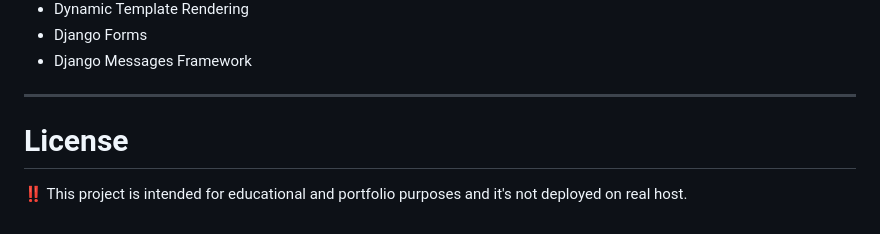
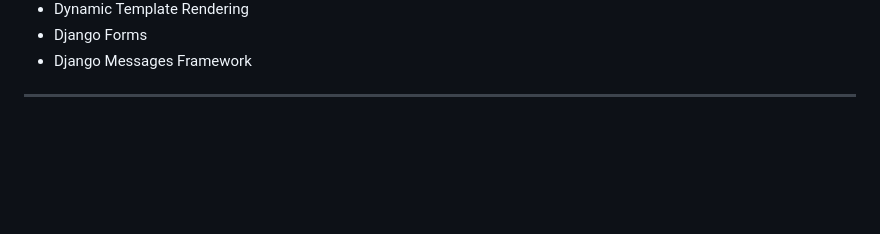
Before and after one commit to danialafjeh/Project-8-Hotel-Reservation-Website, a Markdown page: README.md, the part around the change. Rendered like a GitHub page; blank space fills up the shorter version.

```diff
--- a/README.md
+++ b/README.md
@@ -296,7 +296,3 @@ Major concepts practiced include:
 * Django Messages Framework
 
 ---
-
-# License
-
-‼️ This project is intended for educational and portfolio purposes and it's not deployed on real host.
```
